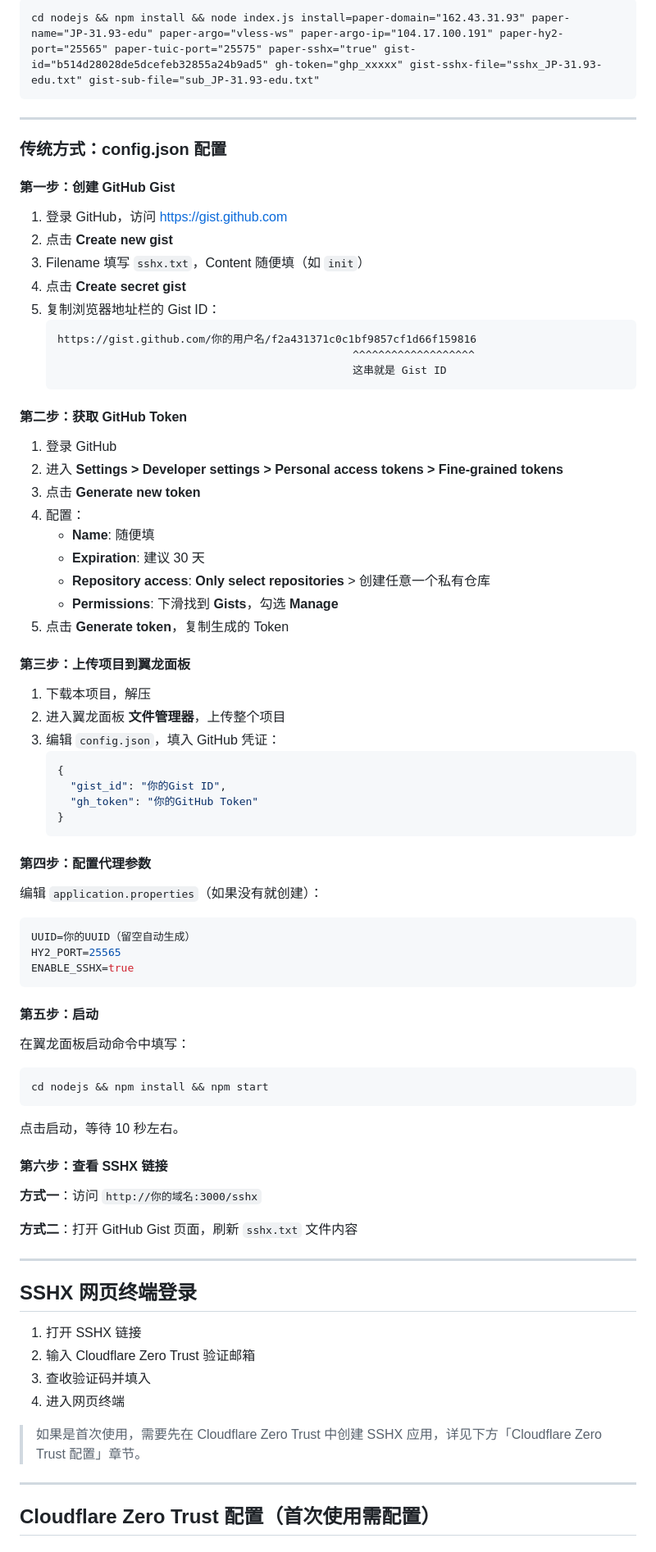
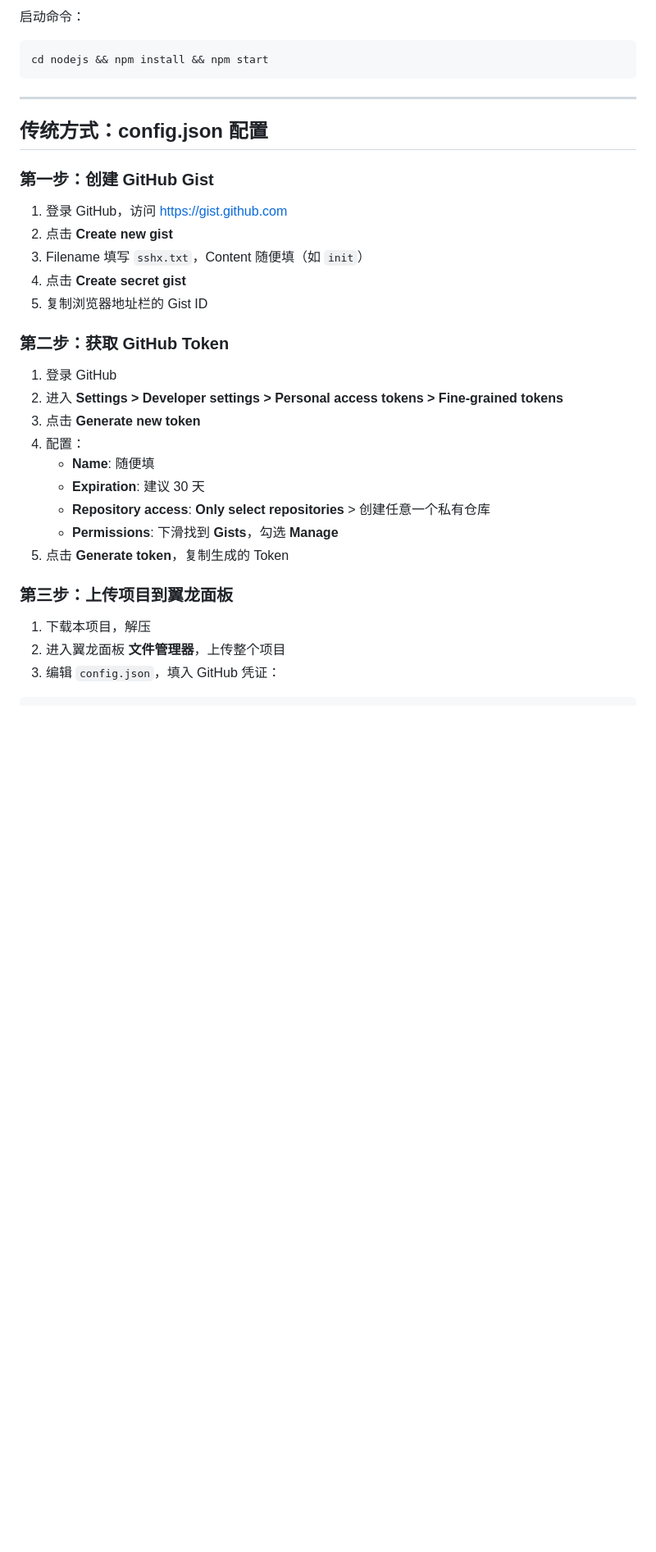
Before and after one commit to zv201413/nodejs_cf_sshx, a Markdown page: README.md, the part around one of its changes. Shown at 82% size. Drawn GitHub-style; blank space fills up the shorter version.

````diff
--- a/README.md
+++ b/README.md
@@ -55,25 +71,23 @@ cd nodejs && npm install && node index.js install=paper-name="你的名称" pape
 ```
-cd nodejs && npm install && node index.js install=paper-domain="162.43.31.93" paper-name="JP-31.93-edu" paper-argo="vless-ws" paper-argo-ip="104.17.100.191" paper-hy2-port="25565" paper-tuic-port="25575" paper-sshx="true" gist-id="b514d28028de5dcefeb32855a24b9ad5" gh-token="ghp_xxxxx" gist-sshx-file="sshx_JP-31.93-edu.txt" gist-sub-file="sub_JP-31.93-edu.txt"
+
+启动命令：
+```
+cd nodejs && npm install && npm start
 ```
 
 ---
 
-### 传统方式：config.json 配置
+## 传统方式：config.json 配置
 
-#### 第一步：创建 GitHub Gist
+### 第一步：创建 GitHub Gist
 
 1. 登录 GitHub，访问 https://gist.github.com
 2. 点击 **Create new gist**
 3. Filename 填写 `sshx.txt`，Content 随便填（如 `init`）
 4. 点击 **Create secret gist**
-5. 复制浏览器地址栏的 Gist ID：
-   ```
-   https://gist.github.com/你的用户名/f2a431371c0c1bf9857cf1d66f159816
-                                                 ^^^^^^^^^^^^^^^^^^^
-                                                 这串就是 Gist ID
-   ```
+5. 复制浏览器地址栏的 Gist ID
 
-#### 第二步：获取 GitHub Token
+### 第二步：获取 GitHub Token
 
 1. 登录 GitHub
 2. 进入 **Settings > Developer settings > Personal access tokens > Fine-grained tokens**
@@ -85,54 +99,8 @@ cd nodejs && npm install && node index.js install=paper-domain="162.43.31.93" pa
    - **Permissions**: 下滑找到 **Gists**，勾选 **Manage**
 5. 点击 **Generate token**，复制生成的 Token
 
-#### 第三步：上传项目到翼龙面板
+### 第三步：上传项目到翼龙面板
 
 1. 下载本项目，解压
 2. 进入翼龙面板 **文件管理器**，上传整个项目
 3. 编辑 `config.json`，填入 GitHub 凭证：
-   ```json
-   {
-     "gist_id": "你的Gist ID",
-     "gh_token": "你的GitHub Token"
-   }
-   ```
-
-#### 第四步：配置代理参数
-
-编辑 `application.properties`（如果没有就创建）：
-```properties
-UUID=你的UUID（留空自动生成）
-HY2_PORT=25565
-ENABLE_SSHX=true
-```
-
-#### 第五步：启动
-
-在翼龙面板启动命令中填写：
-```
-cd nodejs && npm install && npm start
-```
-
-点击启动，等待 10 秒左右。
-
-#### 第六步：查看 SSHX 链接
-
-**方式一**：访问 `http://你的域名:3000/sshx`
-
-**方式二**：打开 GitHub Gist 页面，刷新 `sshx.txt` 文件内容
-
----
-
-## SSHX 网页终端登录
-
-1. 打开 SSHX 链接
-2. 输入 Cloudflare Zero Trust 验证邮箱
-3. 查收验证码并填入
-4. 进入网页终端
-
-> 如果是首次使用，需要先在 Cloudflare Zero Trust 中创建 SSHX 应用，详见下方「Cloudflare Zero Trust 配置」章节。
-
----
-
-## Cloudflare Zero Trust 配置（首次使用需配置）
-
````
Also changed, not shown: other parts of README.md (+59 -150 lines).
